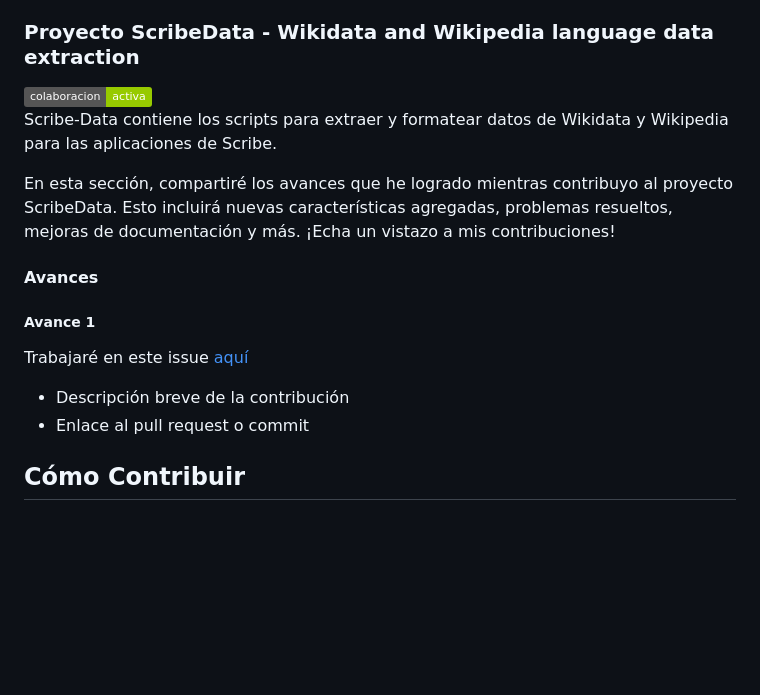
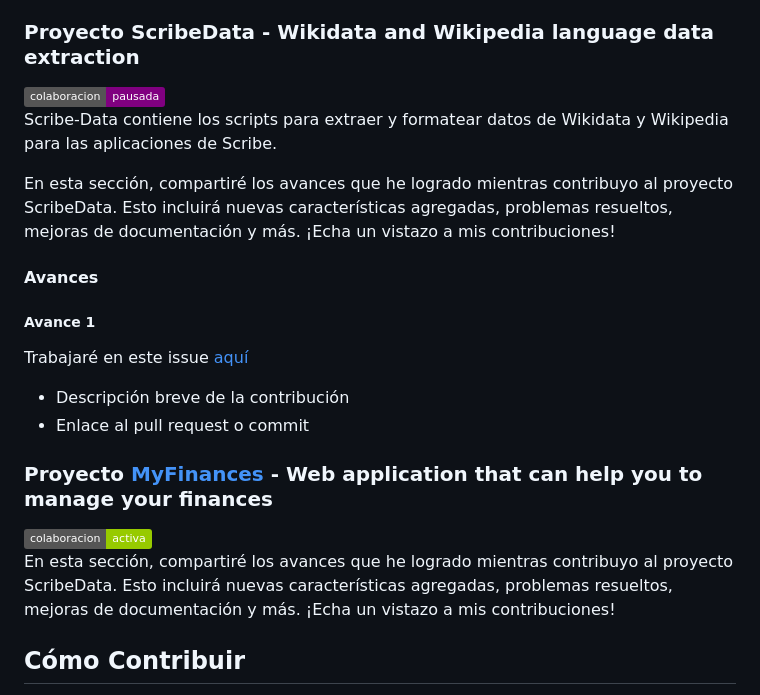
Before and after one commit to spalominor/ppi_pl_PALOMINOs, a Markdown page: README.md, the part around the change. Rendered like a GitHub page; badges without logos; blank space fills up the shorter version.

```diff
--- a/README.md
+++ b/README.md
@@ -26,7 +26,7 @@ En esta sección, compartiré los avances que he logrado en la guía First Contr
 - Pull request [aquí](https://github.com/firstcontributions/first-contributions/pull/82124)
 
 ### Proyecto ScribeData - Wikidata and Wikipedia language data extraction
-<img src="https://img.shields.io/badge/colaboracion-activa-green">
+<img src="https://img.shields.io/badge/colaboracion-pausada-purple">
 
 Scribe-Data contiene los scripts para extraer y formatear datos de Wikidata y Wikipedia para las aplicaciones de Scribe.
 
@@ -38,6 +38,11 @@ En esta sección, compartiré los avances que he logrado mientras contribuyo al
 Trabajaré en este issue [aquí](https://github.com/scribe-org/Scribe-Data/issues/78)
 - Descripción breve de la contribución
 - Enlace al pull request o commit
+
+### Proyecto [MyFinances](https://github.com/TreyWW/MyFinances) - Web application that can help you to manage your finances
+<img src="https://img.shields.io/badge/colaboracion-activa-green">
+
+En esta sección, compartiré los avances que he logrado mientras contribuyo al proyecto ScribeData. Esto incluirá nuevas características agregadas, problemas resueltos, mejoras de documentación y más. ¡Echa un vistazo a mis contribuciones!
 
 ## Cómo Contribuir
 
```
